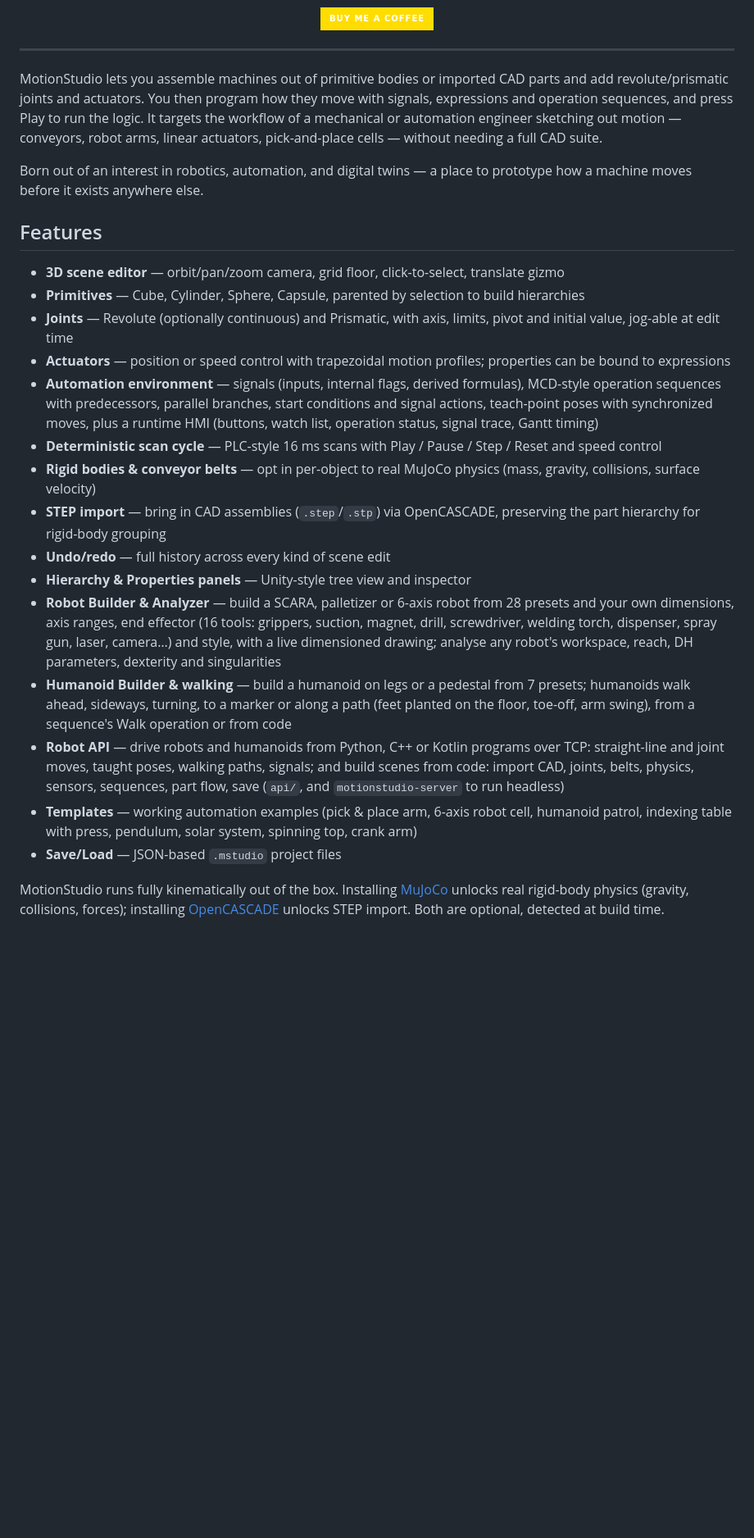
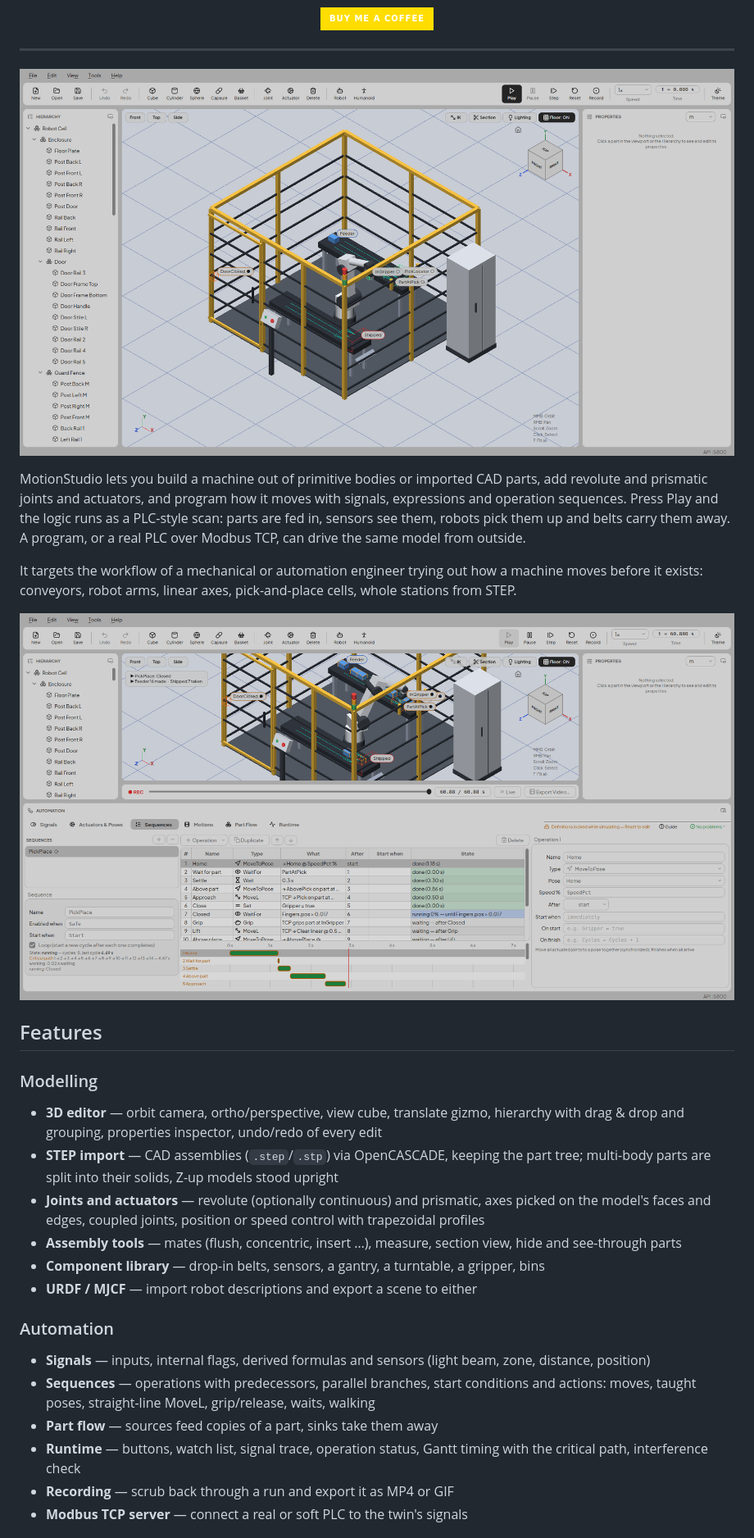
Before and after one commit to zahid4kh/motionstudio, a Markdown page: README.md, the part around one of its changes. Shown at 82% size. Rendered like a GitHub page; pictures changed too: media/robot-cell.png (added), media/sequence-running.png (added); badges without logos; blank space fills up the shorter version.

Commit message:
README: digital twin focus, screenshots of the robot cell, the Robot API libraries and their docs

```diff
--- a/README.md
+++ b/README.md
@@ -14,26 +22,35 @@
 
 ---
 
-MotionStudio lets you assemble machines out of primitive bodies or imported CAD parts and add revolute/prismatic joints and actuators. You then program how they move with signals, expressions and operation sequences, and press Play to run the logic. It targets the workflow of a mechanical or automation engineer sketching out motion — conveyors, robot arms, linear actuators, pick-and-place cells — without needing a full CAD suite.
+<p align="center">
+  <img src="media/robot-cell.png" alt="The 6-axis robot cell template: a guarded enclosure with an infeed belt, a robot, an outfeed belt and sensors">
+</p>
 
-Born out of an interest in robotics, automation, and digital twins — a place to prototype how a machine moves before it exists anywhere else.
+MotionStudio lets you build a machine out of primitive bodies or imported CAD parts, add revolute and prismatic joints and actuators, and program how it moves with signals, expressions and operation sequences. Press Play and the logic runs as a PLC-style scan: parts are fed in, sensors see them, robots pick them up and belts carry them away. A program, or a real PLC over Modbus TCP, can drive the same model from outside.
+
+It targets the workflow of a mechanical or automation engineer trying out how a machine moves before it exists: conveyors, robot arms, linear axes, pick-and-place cells, whole stations from STEP.
+
+<p align="center">
+  <img src="media/sequence-running.png" alt="The robot cell running: the PickPlace sequence's operations with their state and a timing chart">
+</p>
 
 ## Features
 
-- **3D scene editor** — orbit/pan/zoom camera, grid floor, click-to-select, translate gizmo
-- **Primitives** — Cube, Cylinder, Sphere, Capsule, parented by selection to build hierarchies
-- **Joints** — Revolute (optionally continuous) and Prismatic, with axis, limits, pivot and initial value, jog-able at edit time
-- **Actuators** — position or speed control with trapezoidal motion profiles; properties can be bound to expressions
-- **Automation environment** — signals (inputs, internal flags, derived formulas), MCD-style operation sequences with predecessors, parallel branches, start conditions and signal actions, teach-point poses with synchronized moves, plus a runtime HMI (buttons, watch list, operation status, signal trace, Gantt timing)
-- **Deterministic scan cycle** — PLC-style 16 ms scans with Play / Pause / Step / Reset and speed control
-- **Rigid bodies & conveyor belts** — opt in per-object to real MuJoCo physics (mass, gravity, collisions, surface velocity)
-- **STEP import** — bring in CAD assemblies (`.step`/`.stp`) via OpenCASCADE, preserving the part hierarchy for rigid-body grouping
-- **Undo/redo** — full history across every kind of scene edit
-- **Hierarchy & Properties panels** — Unity-style tree view and inspector
-- **Robot Builder & Analyzer** — build a SCARA, palletizer or 6-axis robot from 28 presets and your own dimensions, axis ranges, end effector (16 tools: grippers, suction, magnet, drill, screwdriver, welding torch, dispenser, spray gun, laser, camera…) and style, with a live dimensioned drawing; analyse any robot's workspace, reach, DH parameters, dexterity and singularities
-- **Humanoid Builder & walking** — build a humanoid on legs or a pedestal from 7 presets; humanoids walk ahead, sideways, turning, to a marker or along a path (feet planted on the floor, toe-off, arm swing), from a sequence's Walk operation or from code
-- **Robot API** — drive robots and humanoids from Python, C++ or Kotlin programs over TCP: straight-line and joint moves, taught poses, walking paths, signals; and build scenes from code: import CAD, joints, belts, physics, sensors, sequences, part flow, save (`api/`, and `motionstudio-server` to run headless)
-- **Templates** — working automation examples (pick & place arm, 6-axis robot cell, humanoid patrol, indexing table with press, pendulum, solar system, spinning top, crank arm)
-- **Save/Load** — JSON-based `.mstudio` project files
+### Modelling
 
-MotionStudio runs fully kinematically out of the box. Installing [MuJoCo](https://mujoco.org/) unlocks real rigid-body physics (gravity, collisions, forces); installing [OpenCASCADE](https://dev.opencascade.org/) unlocks STEP import. Both are optional, detected at build time.
+- **3D editor** — orbit camera, ortho/perspective, view cube, translate gizmo, hierarchy with drag & drop and grouping, properties inspector, undo/redo of every edit
+- **STEP import** — CAD assemblies (`.step`/`.stp`) via OpenCASCADE, keeping the part tree; multi-body parts are split into their solids, Z-up models stood upright
+- **Joints and actuators** — revolute (optionally continuous) and prismatic, axes picked on the model's faces and edges, coupled joints, position or speed control with trapezoidal profiles
+- **Assembly tools** — mates (flush, concentric, insert …), measure, section view, hide and see-through parts
+- **Component library** — drop-in belts, sensors, a gantry, a turntable, a gripper, bins
+- **URDF / MJCF** — import robot descriptions and export a scene to either
+
+### Automation
+
+- **Signals** — inputs, internal flags, derived formulas and sensors (light beam, zone, distance, position)
+- **Sequences** — operations with predecessors, parallel branches, start conditions and actions: moves, taught poses, straight-line MoveL, grip/release, waits, walking
+- **Part flow** — sources feed copies of a part, sinks take them away
+- **Runtime** — buttons, watch list, signal trace, operation status, Gantt timing with the critical path, interference check
+- **Recording** — scrub back through a run and export it as MP4 or GIF
+- **Modbus TCP server** — connect a real or soft PLC to the twin's signals
+
```
Also changed, not shown: other parts of README.md (+61 -12 lines), media/robot-builder.png (added).
